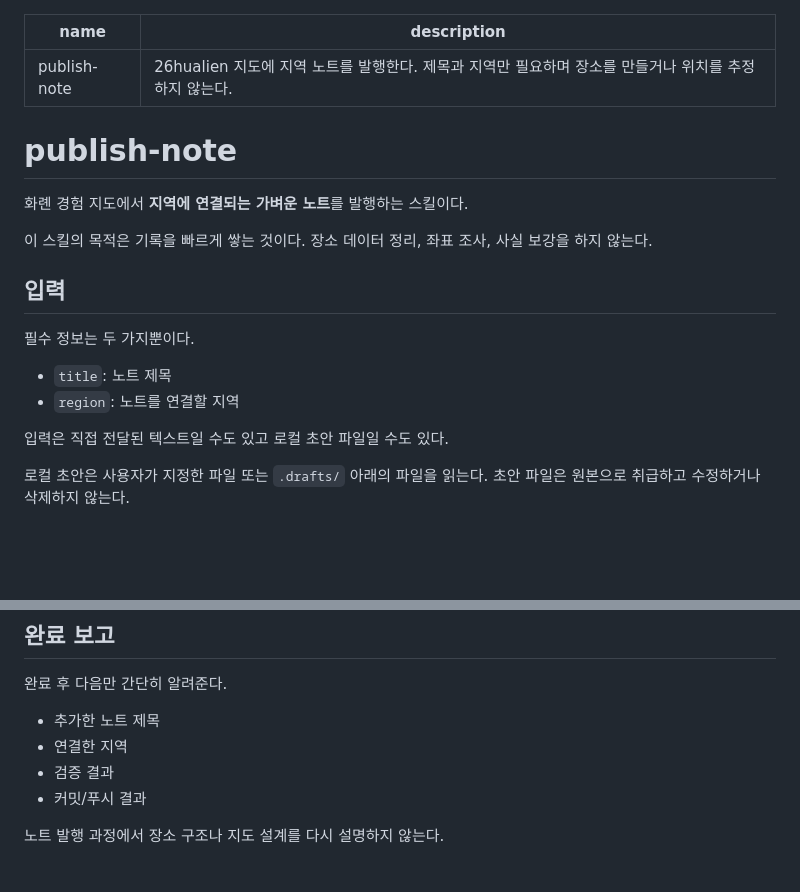
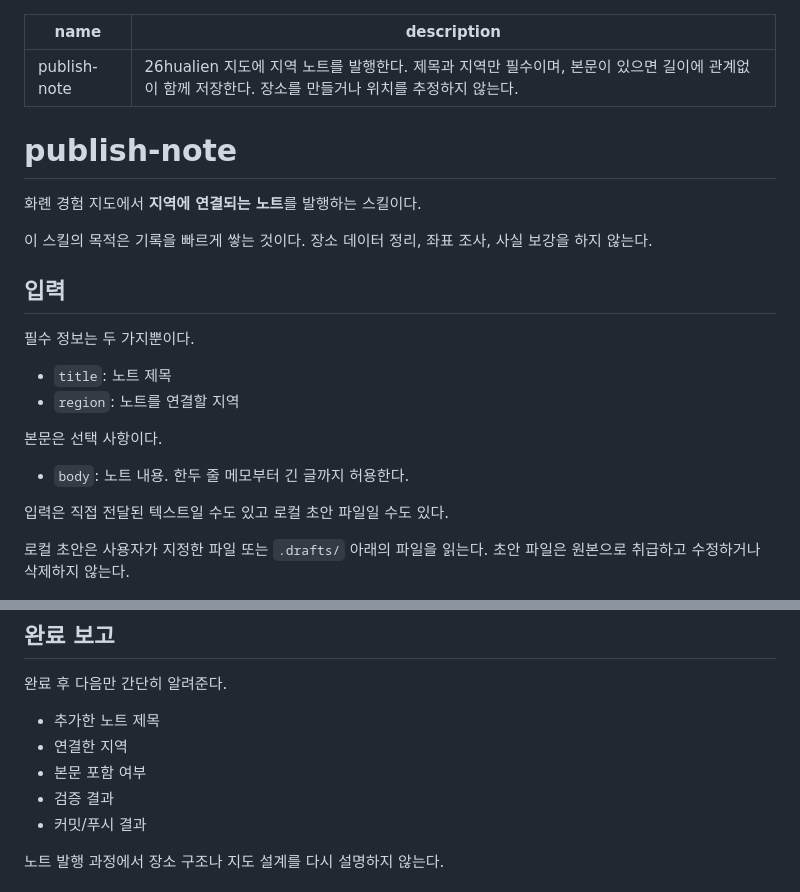
Before and after one commit to winterrainlee/26hualien, a Markdown page: skills/publish-note/SKILL.md, 2 parts joined by grey strips. Drawn GitHub-style; blank space fills up the shorter version.

```diff
--- a/skills/publish-note/SKILL.md
+++ b/skills/publish-note/SKILL.md
@@ -1,11 +1,11 @@
 ---
 name: publish-note
-description: 26hualien 지도에 지역 노트를 발행한다. 제목과 지역만 필요하며 장소를 만들거나 위치를 추정하지 않는다.
+description: 26hualien 지도에 지역 노트를 발행한다. 제목과 지역만 필수이며, 본문이 있으면 길이에 관계없이 함께 저장한다. 장소를 만들거나 위치를 추정하지 않는다.
 ---
 
 # publish-note
 
-화롄 경험 지도에서 **지역에 연결되는 가벼운 노트**를 발행하는 스킬이다.
+화롄 경험 지도에서 **지역에 연결되는 노트**를 발행하는 스킬이다.
 
 이 스킬의 목적은 기록을 빠르게 쌓는 것이다. 장소 데이터 정리, 좌표 조사, 사실 보강을 하지 않는다.
 
@@ -15,6 +15,10 @@ description: 26hualien 지도에 지역 노트를 발행한다. 제목과 지역
 
 - `title`: 노트 제목
 - `region`: 노트를 연결할 지역
+
+본문은 선택 사항이다.
+
+- `body`: 노트 내용. 한두 줄 메모부터 긴 글까지 허용한다.
 
 입력은 직접 전달된 텍스트일 수도 있고 로컬 초안 파일일 수도 있다.
 
@@ -116,6 +147,7 @@ Add Ruisui region note
 
 - 추가한 노트 제목
 - 연결한 지역
+- 본문 포함 여부
 - 검증 결과
 - 커밋/푸시 결과
 
```
Also changed, not shown: other parts of skills/publish-note/SKILL.md (+34 -7 lines).
